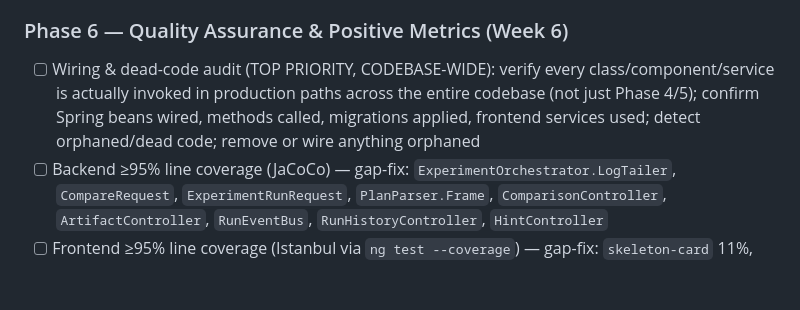
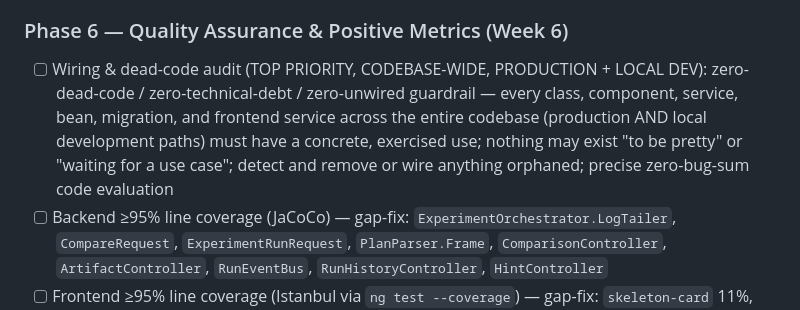
Before and after one commit to Mr-Wolv/QueryForge_Bakr101_2026, a Markdown page: AUDIT_FINDINGS.md, the part around the change. GitHub-like rendering; blank space fills up the shorter version.

Commit message:
docs(audit): expand wiring/dead-code guardrail to production+local dev, zero-debt

```diff
--- a/AUDIT_FINDINGS.md
+++ b/AUDIT_FINDINGS.md
@@ -267,7 +267,7 @@
 - [x] POR-011: Sync Java version in README (25 not 21+)
 
 ### Phase 6 — Quality Assurance & Positive Metrics (Week 6)
-- [ ] Wiring & dead-code audit (TOP PRIORITY, CODEBASE-WIDE): verify every class/component/service is actually invoked in production paths across the entire codebase (not just Phase 4/5); confirm Spring beans wired, methods called, migrations applied, frontend services used; detect orphaned/dead code; remove or wire anything orphaned
+- [ ] Wiring & dead-code audit (TOP PRIORITY, CODEBASE-WIDE, PRODUCTION + LOCAL DEV): zero-dead-code / zero-technical-debt / zero-unwired guardrail — every class, component, service, bean, migration, and frontend service across the entire codebase (production AND local development paths) must have a concrete, exercised use; nothing may exist "to be pretty" or "waiting for a use case"; detect and remove or wire anything orphaned; precise zero-bug-sum code evaluation
 - [ ] Backend ≥95% line coverage (JaCoCo) — gap-fix: `ExperimentOrchestrator.LogTailer`, `CompareRequest`, `ExperimentRunRequest`, `PlanParser.Frame`, `ComparisonController`, `ArtifactController`, `RunEventBus`, `RunHistoryController`, `HintController`
 - [ ] Frontend ≥95% line coverage (Istanbul via `ng test --coverage`) — gap-fix: `skeleton-card` 11%, `toast` 33%, `runs` 42%, `latency-chart` 42%, `run-detail` 62%
 - [ ] Mutation testing: PIT (Java) + Stryker (JS/TS) — prove tests actually kill seeded bugs
```
